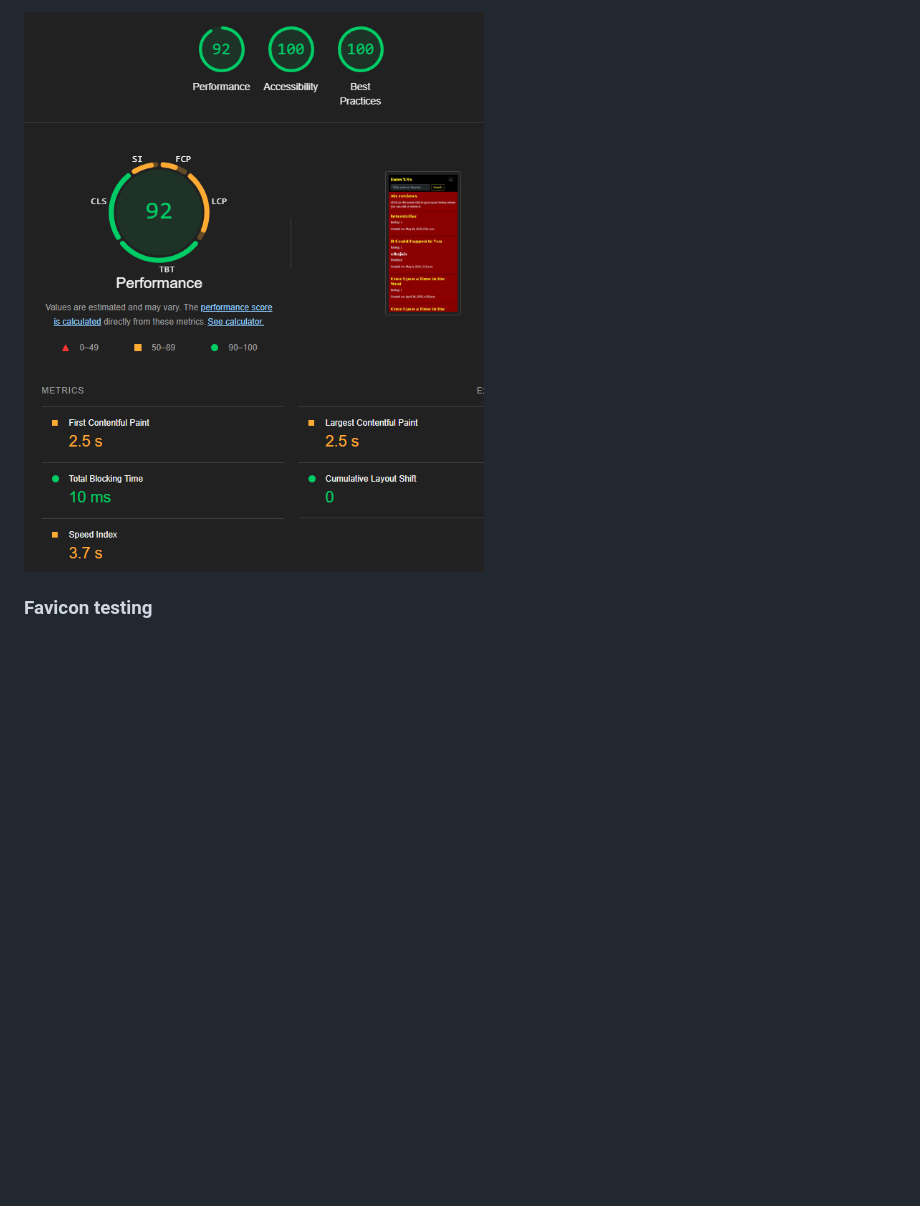
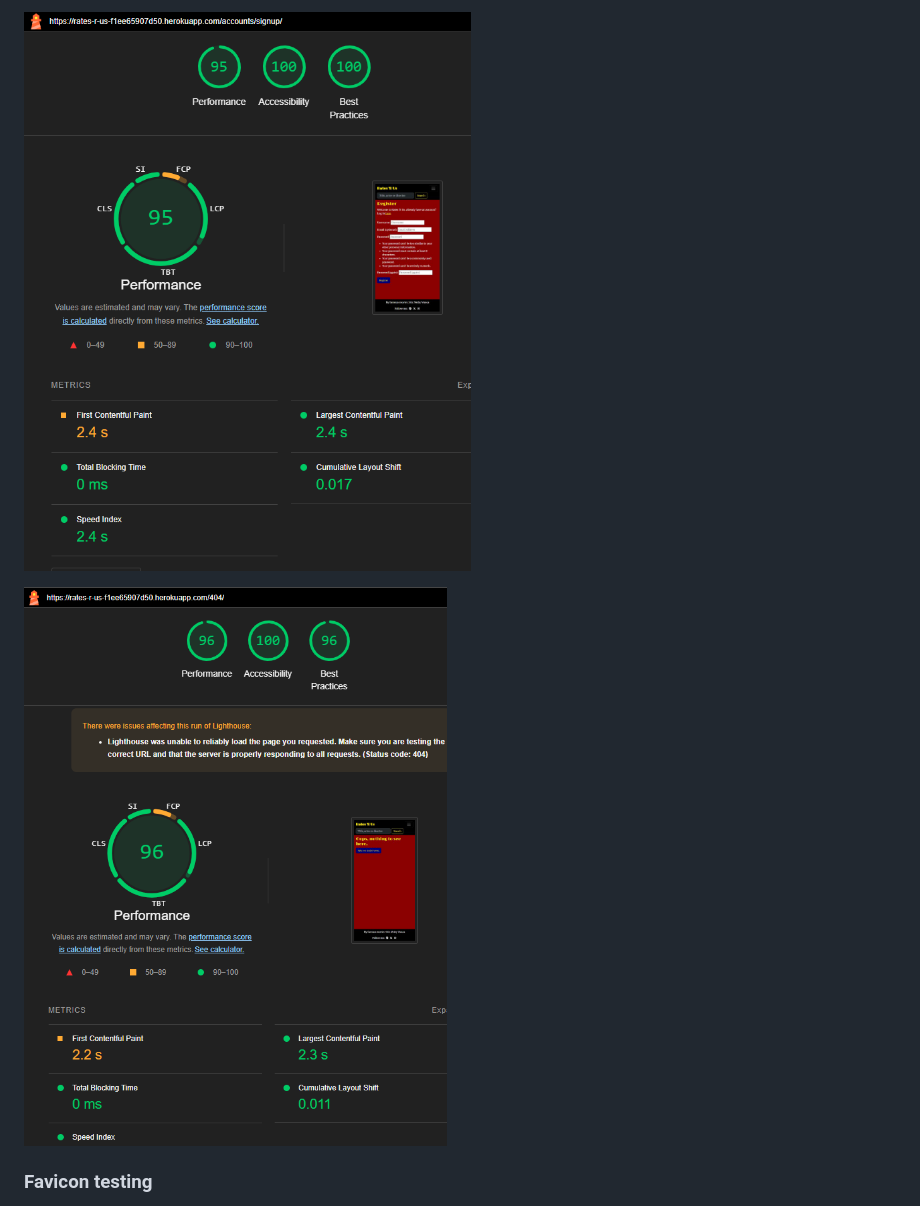
Before and after one commit to LizzyonGit/rates_r_us, a Markdown page: TESTING.md, the part around the change printed below. Drawn GitHub-style; pictures changed too: docs/screenshots/lighthouse-404.png (added), docs/screenshots/lighthouse-register-mobile.png (added); blank space fills up the shorter version.

Commit message:
Docs: lighthouse testing

```diff
--- a/TESTING.md
+++ b/TESTING.md
@@ -138,5 +138,7 @@ For the register page, I get an accessibility issue because of the default form
 
-![Lighthouse result mobile 404](docs/screenshots/lighthouse-myreviews-mobile.png)
+![Lighthouse result mobile register](docs/screenshots/lighthouse-register-mobile.png)
+
+![Lighthouse result mobile 404](docs/screenshots/lighthouse-404.png)
 
 
 ### Favicon testing
```
Also changed, not shown: other parts of TESTING.md (+4 -4 lines), docs/screenshots/lighthouse-login-mobile.png (added).
